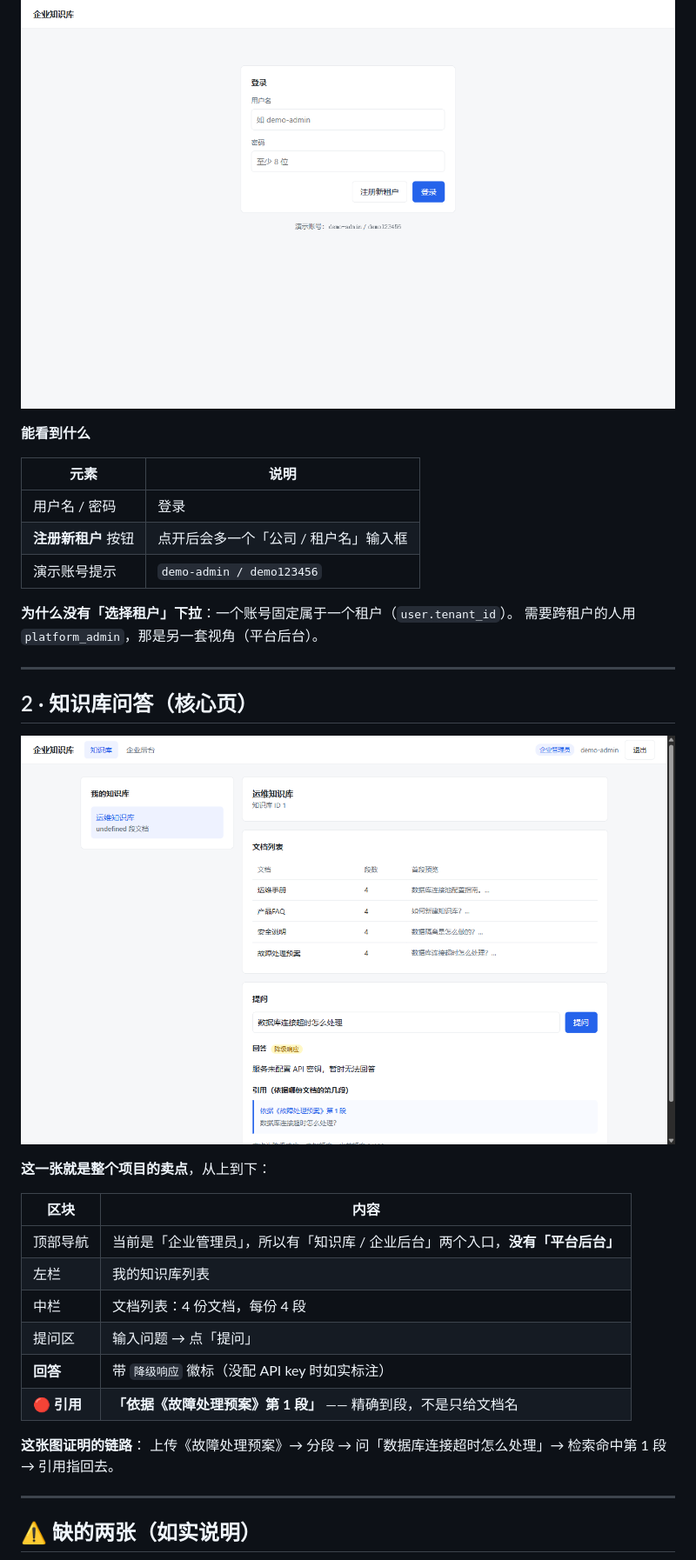
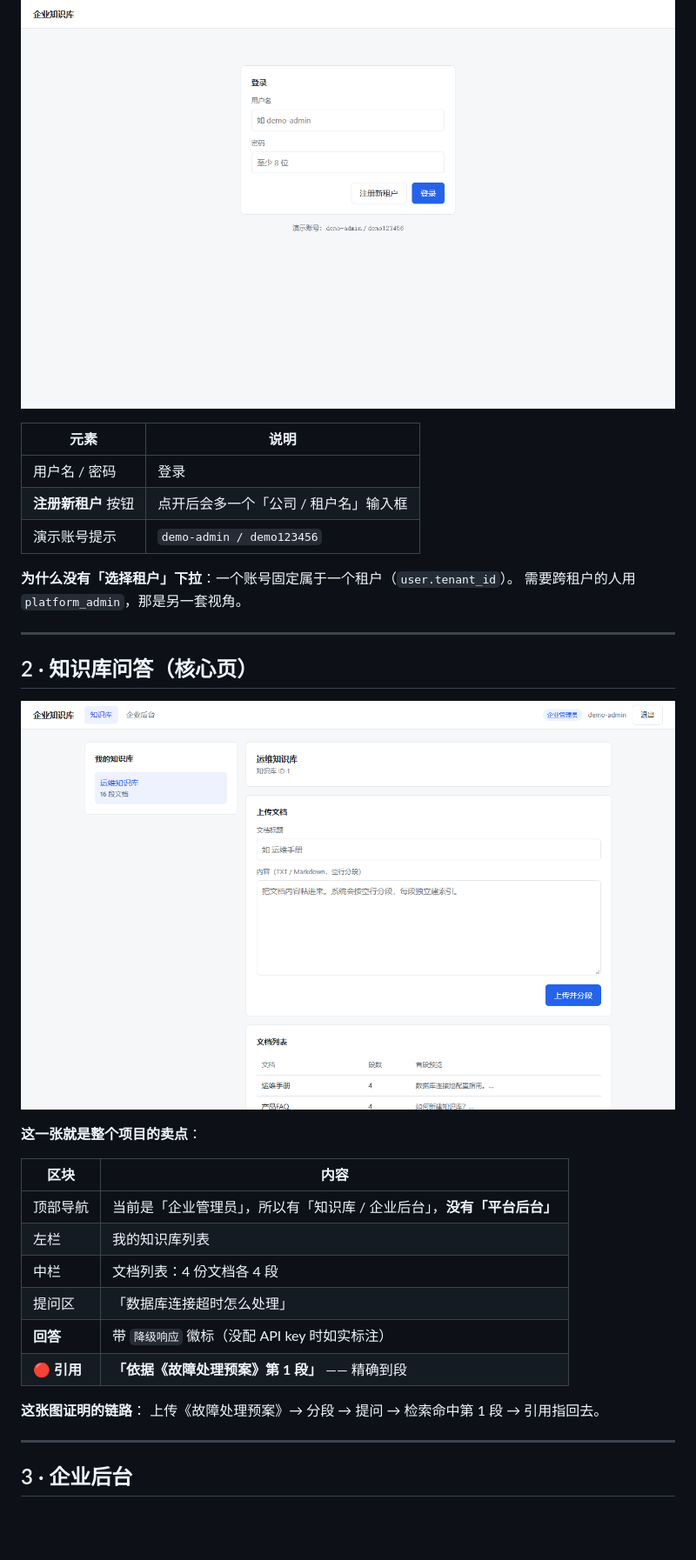
Before and after one commit to XiaoS001/enterprise-kb-saas, a Markdown page: docs/截图说明.md, the part around one of its changes. Shown at 87% size. GitHub-like rendering; pictures changed too: docs/screenshots/1-登录页.png, docs/screenshots/2-知识库问答.png; blank space fills up the shorter version.

```diff
--- a/docs/截图说明.md
+++ b/docs/截图说明.md
@@ -8,8 +16,6 @@
 ## 1 · 登录页
 
 ![登录页](screenshots/1-登录页.png)
-
-**能看到什么**
 
 | 元素 | 说明 |
 |---|---|
@@ -18,7 +24,7 @@
 | 演示账号提示 | `demo-admin / demo123456` |
 
 **为什么没有「选择租户」下拉**：一个账号固定属于一个租户（`user.tenant_id`）。
-需要跨租户的人用 `platform_admin`，那是另一套视角（平台后台）。
+需要跨租户的人用 `platform_admin`，那是另一套视角。
 
 ---
 
@@ -26,22 +32,21 @@
 
 ![知识库问答](screenshots/2-知识库问答.png)
 
-**这一张就是整个项目的卖点**，从上到下：
+**这一张就是整个项目的卖点**：
 
 | 区块 | 内容 |
 |---|---|
-| 顶部导航 | 当前是「企业管理员」，所以有「知识库 / 企业后台」两个入口，**没有「平台后台」** |
+| 顶部导航 | 当前是「企业管理员」，所以有「知识库 / 企业后台」，**没有「平台后台」** |
 | 左栏 | 我的知识库列表 |
-| 中栏 | 文档列表：4 份文档，每份 4 段 |
-| 提问区 | 输入问题 → 点「提问」 |
+| 中栏 | 文档列表：4 份文档各 4 段 |
+| 提问区 | 「数据库连接超时怎么处理」 |
 | **回答** | 带 `降级响应` 徽标（没配 API key 时如实标注） |
-| 🔴 **引用** | **「依据《故障处理预案》第 1 段」** —— 精确到段，不是只给文档名 |
+| 🔴 **引用** | **「依据《故障处理预案》第 1 段」** —— 精确到段 |
 
 **这张图证明的链路**：
-上传《故障处理预案》→ 分段 → 问「数据库连接超时怎么处理」→
-检索命中第 1 段 → 引用指回去。
+上传《故障处理预案》→ 分段 → 提问 → 检索命中第 1 段 → 引用指回去。
 
 ---
 
-## ⚠️ 缺的两张（如实说明）
+## 3 · 企业后台
 
```
Also changed, not shown: other parts of docs/截图说明.md (+66 -42 lines), README.md (+4 -3 lines), docs/screenshots/3-企业后台.png (added), docs/screenshots/4-平台后台.png (added), 1 other file.
